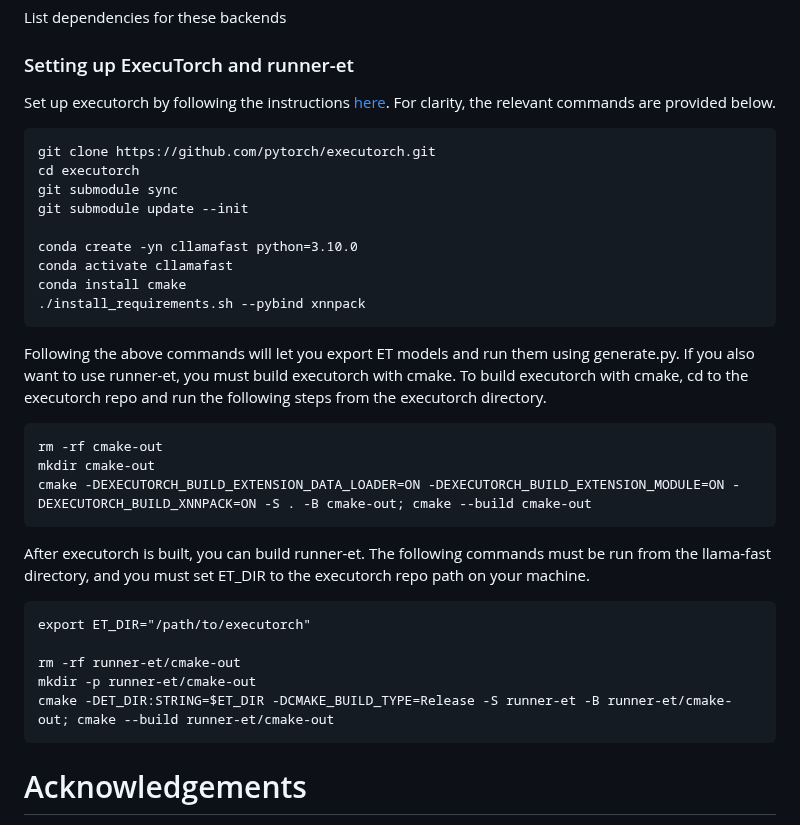
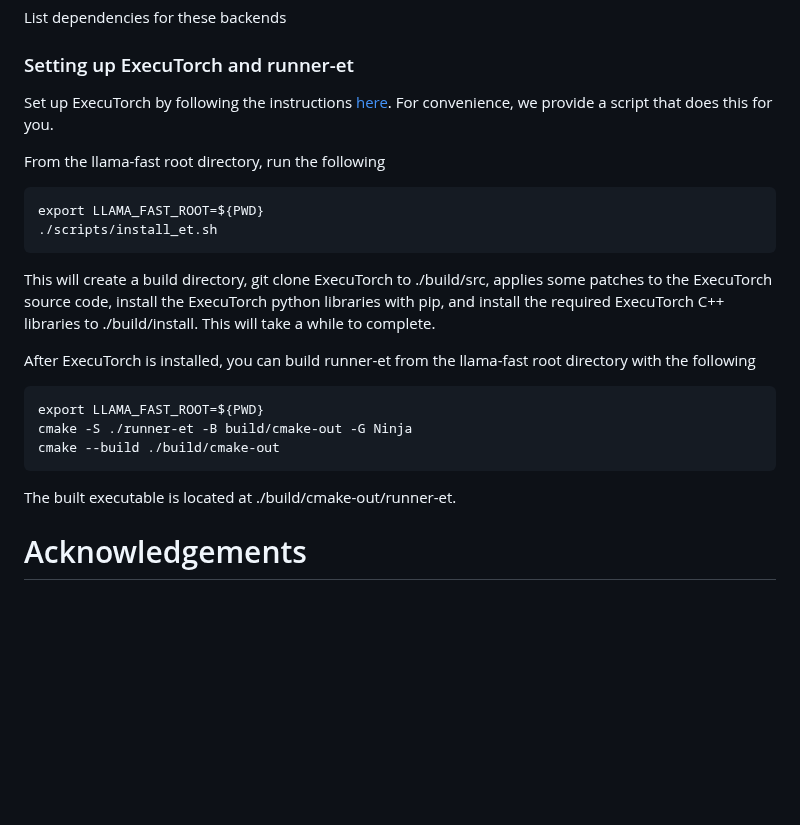
Before and after one commit to pytorch/torchchat, a Markdown page: README.md, the part around the change. Rendered like a GitHub page; blank space fills up the shorter version.

````diff
--- a/README.md
+++ b/README.md
@@ -543,40 +543,26 @@ install them from source.
 List dependencies for these backends
 
 ### Setting up ExecuTorch and runner-et
-Set up executorch by following the instructions [here](https://pytorch.org/executorch/stable/getting-started-setup.html#setting-up-executorch).  For clarity, the relevant commands are provided below.
+Set up ExecuTorch by following the instructions [here](https://pytorch.org/executorch/stable/getting-started-setup.html#setting-up-executorch).
+For convenience, we provide a script that does this for you.
+
+From the llama-fast root directory, run the following
+```
+export LLAMA_FAST_ROOT=${PWD}
+./scripts/install_et.sh
+```
+
+This will create a build directory, git clone ExecuTorch to ./build/src, applies some patches to the ExecuTorch source code, install the ExecuTorch python libraries with pip, and install the required ExecuTorch C++ libraries to ./build/install.  This will take a while to complete.
+
+After ExecuTorch is installed, you can build runner-et from the llama-fast root directory with the following
 
 ```
-git clone https://github.com/pytorch/executorch.git
-cd executorch
-git submodule sync
-git submodule update --init
-
-conda create -yn cllamafast python=3.10.0
-conda activate cllamafast
-conda install cmake
-./install_requirements.sh --pybind xnnpack
+export LLAMA_FAST_ROOT=${PWD}
+cmake -S ./runner-et -B build/cmake-out -G Ninja
+cmake --build ./build/cmake-out
 ```
 
-Following the above commands will let you export ET models and run them using generate.py.
-If you also want to use runner-et, you must build executorch with cmake.
-To build executorch with cmake, cd to the executorch repo and run the following steps from the executorch directory.
-
-```
-rm -rf cmake-out
-mkdir cmake-out
-cmake -DEXECUTORCH_BUILD_EXTENSION_DATA_LOADER=ON -DEXECUTORCH_BUILD_EXTENSION_MODULE=ON -DEXECUTORCH_BUILD_XNNPACK=ON -S . -B cmake-out; cmake --build cmake-out
-```
-
-After executorch is built, you can build runner-et.  The following commands must be run from the llama-fast directory, and you must set ET_DIR to the executorch repo path on your machine.
-
-```
-export ET_DIR="/path/to/executorch"
-
-rm -rf runner-et/cmake-out
-mkdir -p runner-et/cmake-out
-cmake -DET_DIR:STRING=$ET_DIR -DCMAKE_BUILD_TYPE=Release -S runner-et -B runner-et/cmake-out; cmake --build runner-et/cmake-out
-```
-
+The built executable is located at ./build/cmake-out/runner-et.
 
 # Acknowledgements
 
````
